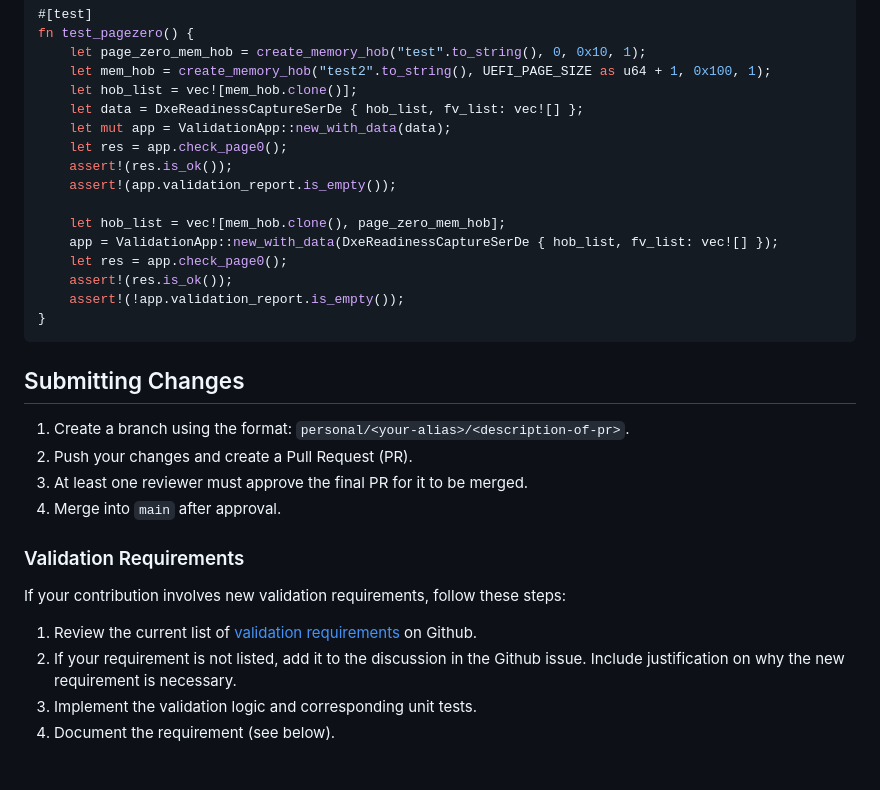
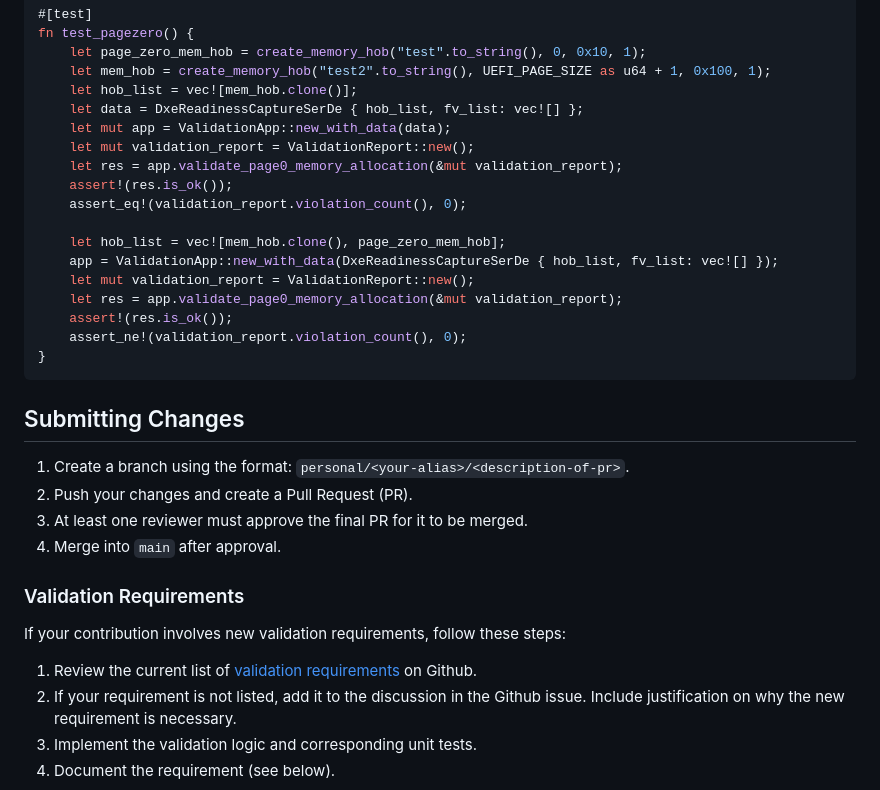
Before and after one commit to OpenDevicePartnership/patina-readiness-tool, a Markdown page: CONTRIBUTING.md, the part around one of its changes. GitHub-like rendering; blank space fills up the shorter version.

````diff
--- a/CONTRIBUTING.md
+++ b/CONTRIBUTING.md
@@ -90,15 +90,17 @@ fn test_pagezero() {
     let hob_list = vec![mem_hob.clone()];
     let data = DxeReadinessCaptureSerDe { hob_list, fv_list: vec![] };
     let mut app = ValidationApp::new_with_data(data);
-    let res = app.check_page0();
+    let mut validation_report = ValidationReport::new();
+    let res = app.validate_page0_memory_allocation(&mut validation_report);
     assert!(res.is_ok());
-    assert!(app.validation_report.is_empty());
+    assert_eq!(validation_report.violation_count(), 0);
 
     let hob_list = vec![mem_hob.clone(), page_zero_mem_hob];
     app = ValidationApp::new_with_data(DxeReadinessCaptureSerDe { hob_list, fv_list: vec![] });
-    let res = app.check_page0();
+    let mut validation_report = ValidationReport::new();
+    let res = app.validate_page0_memory_allocation(&mut validation_report);
     assert!(res.is_ok());
-    assert!(!app.validation_report.is_empty());
+    assert_ne!(validation_report.violation_count(), 0);
 }
 ```
 
````
Also changed, not shown: other parts of CONTRIBUTING.md (+2 -2 lines), README.md (+6 -0 lines), docs/images/validation_report.png (added), 15 other files.
